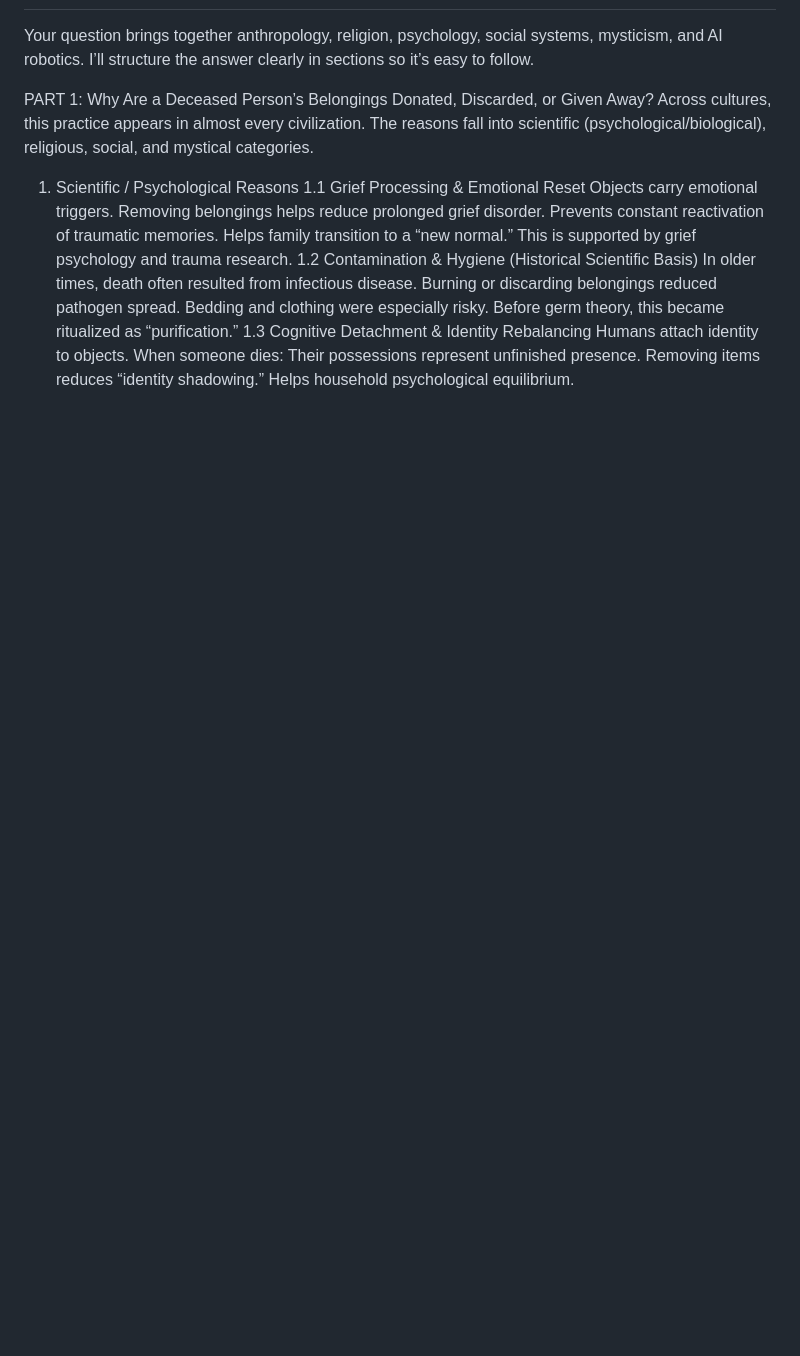
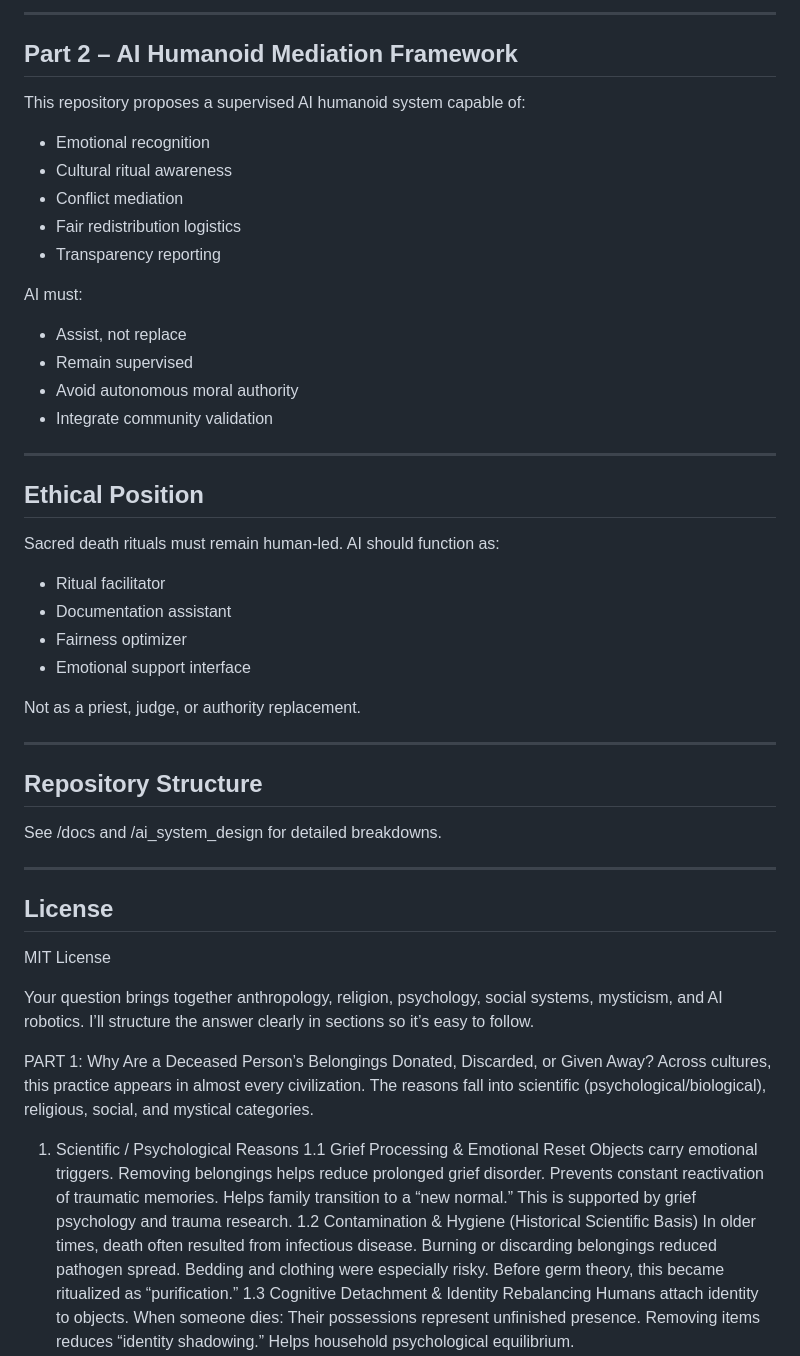
Before and after one commit to honeyvig/Deceased-Person-s-Belongings-Donate, a Markdown page: README.md, the part around one of its changes. Rendered like a GitHub page; blank space fills up the shorter version.

```diff
--- a/README.md
+++ b/README.md
@@ -2,3 +54,47 @@
+---
+
+## Part 2 – AI Humanoid Mediation Framework
+
+This repository proposes a supervised AI humanoid system capable of:
+
+- Emotional recognition
+- Cultural ritual awareness
+- Conflict mediation
+- Fair redistribution logistics
+- Transparency reporting
+
+AI must:
+- Assist, not replace
+- Remain supervised
+- Avoid autonomous moral authority
+- Integrate community validation
+
+---
+
+## Ethical Position
+
+Sacred death rituals must remain human-led.
+AI should function as:
+
+- Ritual facilitator
+- Documentation assistant
+- Fairness optimizer
+- Emotional support interface
+
+Not as a priest, judge, or authority replacement.
+
+---
+
+## Repository Structure
+
+See /docs and /ai_system_design for detailed breakdowns.
+
+---
+
+## License
+
+MIT License
+
  Your question brings together anthropology, religion, psychology, social systems, mysticism, and AI robotics. I’ll structure the answer clearly in sections so it’s easy to follow.
 
 PART 1: Why Are a Deceased Person’s Belongings Donated, Discarded, or Given Away?
```
Also changed, not shown: other parts of README.md (+52 -0 lines).
